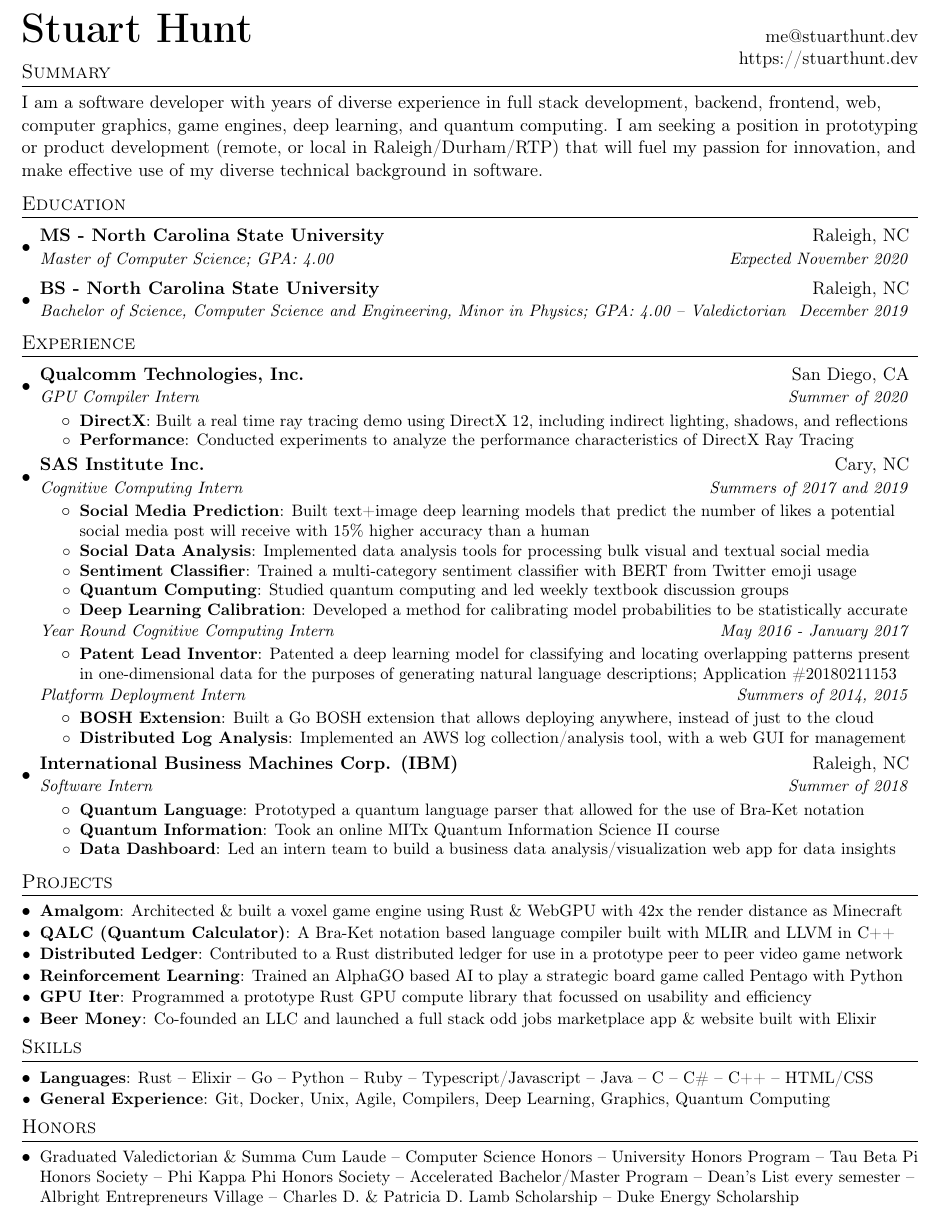
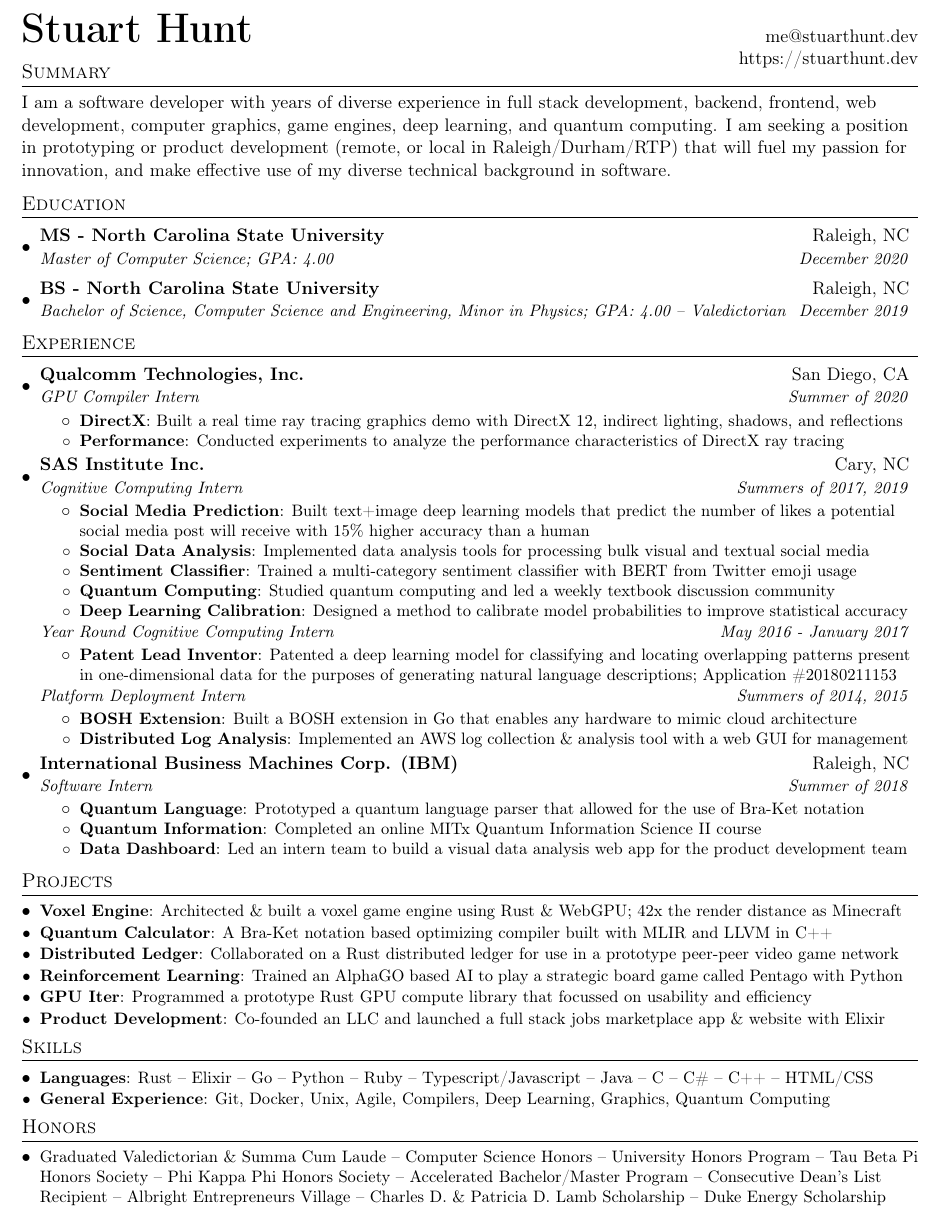
Before and after one commit to onnoowl/personal-site, a LaTeX CV (assets/resume/StuartHuntResume.tex): part of the page, cut so that both start at the same text. Compiled offline with pdfLaTeX.

Commit message:
Lots of small improvements.

```diff
--- a/assets/resume/StuartHuntResume.tex
+++ b/assets/resume/StuartHuntResume.tex
@@ -95,7 +95,7 @@
 
 \section{Summary}
 
-I am a software developer with years of diverse experience in full stack development, backend, frontend, web, computer graphics, game engines, deep learning, and quantum computing. I am seeking a position in prototyping or product development (remote, or local in Raleigh/Durham/RTP) that will fuel my passion for innovation, and make effective use of my diverse technical background in software.
+I am a software developer with years of diverse experience in full stack development, backend, frontend, web development, computer graphics, game engines, deep learning, and quantum computing. I am seeking a position in prototyping or product development (remote, or local in Raleigh/Durham/RTP) that will fuel my passion for innovation, and make effective use of my diverse technical background in software.
 
 \vspace{-3pt}
 
@@ -105,7 +105,7 @@
 \resumeSubHeadingListStart
 \resumeSubheading
 {MS - North Carolina State University}{Raleigh, NC}
-{Master of Computer Science; GPA: 4.00}{Expected November 2020}
+{Master of Computer Science; GPA: 4.00}{December 2020}
 \resumeSubheading
 {BS - North Carolina State University}{Raleigh, NC}
 {Bachelor of Science, Computer Science and Engineering, Minor in Physics; GPA: 4.00 -- Valedictorian}{December 2019}
@@ -129,21 +129,21 @@
 {GPU Compiler Intern}{Summer of 2020}
 \resumeItemListStart
 \resumeItem{DirectX}
-{Built a real time ray tracing demo using DirectX 12, including indirect lighting, shadows, and reflections}
+{Built a real time ray tracing graphics demo with DirectX 12, indirect lighting, shadows, and reflections}
 \resumeItem{Performance}
-{Conducted experiments to analyze the performance characteristics of DirectX Ray Tracing}
+{Conducted experiments to analyze the performance characteristics of DirectX ray tracing}
 \resumeItemListEnd
 
 \resumeSubheading
 {SAS Institute Inc.}{Cary, NC}
-{Cognitive Computing Intern}{Summers of 2017 and 2019}
+{Cognitive Computing Intern}{Summers of 2017, 2019}
 \resumeItemListStart
 \resumeItem{Social Media Prediction}
 {Built text+image deep learning models that predict the number of likes a potential social media post will receive with 15\% higher accuracy than a human}
 \resumeItem{Social Data Analysis}{Implemented data analysis tools for processing bulk visual and textual social media}
 \resumeItem{Sentiment Classifier}{Trained a multi-category sentiment classifier with BERT from Twitter emoji usage}
-\resumeItem{Quantum Computing}{Studied quantum computing and led weekly textbook discussion groups}
-\resumeItem{Deep Learning Calibration}{Developed a method for calibrating model probabilities to be statistically accurate}
+\resumeItem{Quantum Computing}{Studied quantum computing and led a weekly textbook discussion community}
+\resumeItem{Deep Learning Calibration}{Designed a method to calibrate model probabilities to improve statistical accuracy}
 \resumeItemListEnd
 \resumeSubheadingPartial{Year Round Cognitive Computing Intern}{May 2016 - January 2017}
 \resumeItemListStart
@@ -151,8 +151,8 @@
 \resumeItemListEnd
 \resumeSubheadingPartial{Platform Deployment Intern}{Summers of 2014, 2015}
 \resumeItemListStart
-\resumeItem{BOSH Extension}{Built a Go BOSH extension that allows deploying anywhere, instead of just to the cloud}
-\resumeItem{Distributed Log Analysis}{Implemented an AWS log collection/analysis tool, with a web GUI for management}
+\resumeItem{BOSH Extension}{Built a BOSH extension in Go that enables any hardware to mimic cloud architecture}
+\resumeItem{Distributed Log Analysis}{Implemented an AWS log collection \& analysis tool with a web GUI for management}
 \resumeItemListEnd
 
 \resumeSubheading
@@ -162,9 +162,9 @@
 \resumeItem{Quantum Language}
 {Prototyped a quantum language parser that allowed for the use of Bra-Ket notation}
 \resumeItem{Quantum Information}
-{Took an online MITx Quantum Information Science II course}
+{Completed an online MITx Quantum Information Science II course}
 \resumeItem{Data Dashboard}
-{Led an intern team to build a business data analysis/visualization web app for data insights}
+{Led an intern team to build a visual data analysis web app for the product development team}
 \resumeItemListEnd
 
 % \resumeSubheading
@@ -178,12 +178,12 @@
 
 \section{Projects}
 \resumeSubHeadingListStart
-\resumeSubItem{Amalgom}{Architected \& built a voxel game engine using Rust \& WebGPU with 42x the render distance as Minecraft}
-\resumeSubItem{QALC (Quantum Calculator)}{A Bra-Ket notation based language compiler built with MLIR and LLVM in C++}
-\resumeSubItem{Distributed Ledger}{Contributed to a Rust distributed ledger for use in a prototype peer to peer video game network}
+\resumeSubItem{Voxel Engine}{Architected \& built a voxel game engine using Rust \& WebGPU; 42x the render distance as Minecraft}
+\resumeSubItem{Quantum Calculator}{A Bra-Ket notation based optimizing compiler built with MLIR and LLVM in C++}
+\resumeSubItem{Distributed Ledger}{Collaborated on a Rust distributed ledger for use in a prototype peer-peer video game network}
 \resumeSubItem{Reinforcement Learning}{Trained an AlphaGO based AI to play a strategic board game called Pentago with Python}
 \resumeSubItem{GPU Iter}{Programmed a prototype Rust GPU compute library that focussed on usability and efficiency}
-\resumeSubItem{Beer Money}{Co-founded an LLC and launched a full stack odd jobs marketplace app \& website built with Elixir}
+\resumeSubItem{Product Development}{Co-founded an LLC and launched a full stack jobs marketplace app \& website with Elixir}
 \resumeSubHeadingListEnd
 
 %
@@ -201,7 +201,7 @@
 %-----------Honors-----------------
 \section{Honors}
 \resumeSubHeadingListStart
-\item\small{Graduated Valedictorian \& Summa Cum Laude -- Computer Science Honors -- University Honors Program -- Tau Beta Pi Honors Society -- Phi Kappa Phi Honors Society -- Accelerated Bachelor/Master Program -- Dean’s List every semester -- Albright Entrepreneurs Village -- Charles D. \& Patricia D. Lamb Scholarship -- Duke Energy Scholarship
+\item\small{Graduated Valedictorian \& Summa Cum Laude -- Computer Science Honors -- University Honors Program -- Tau Beta Pi Honors Society -- Phi Kappa Phi Honors Society -- Accelerated Bachelor/Master Program -- Consecutive Dean’s List Recipient -- Albright Entrepreneurs Village -- Charles D. \& Patricia D. Lamb Scholarship -- Duke Energy Scholarship
   \vspace{-2pt}
 }
 \resumeSubHeadingListEnd
```
Also changed, not shown: README.md, assets/resume/StuartHuntResume.pdf, 1 other file.
